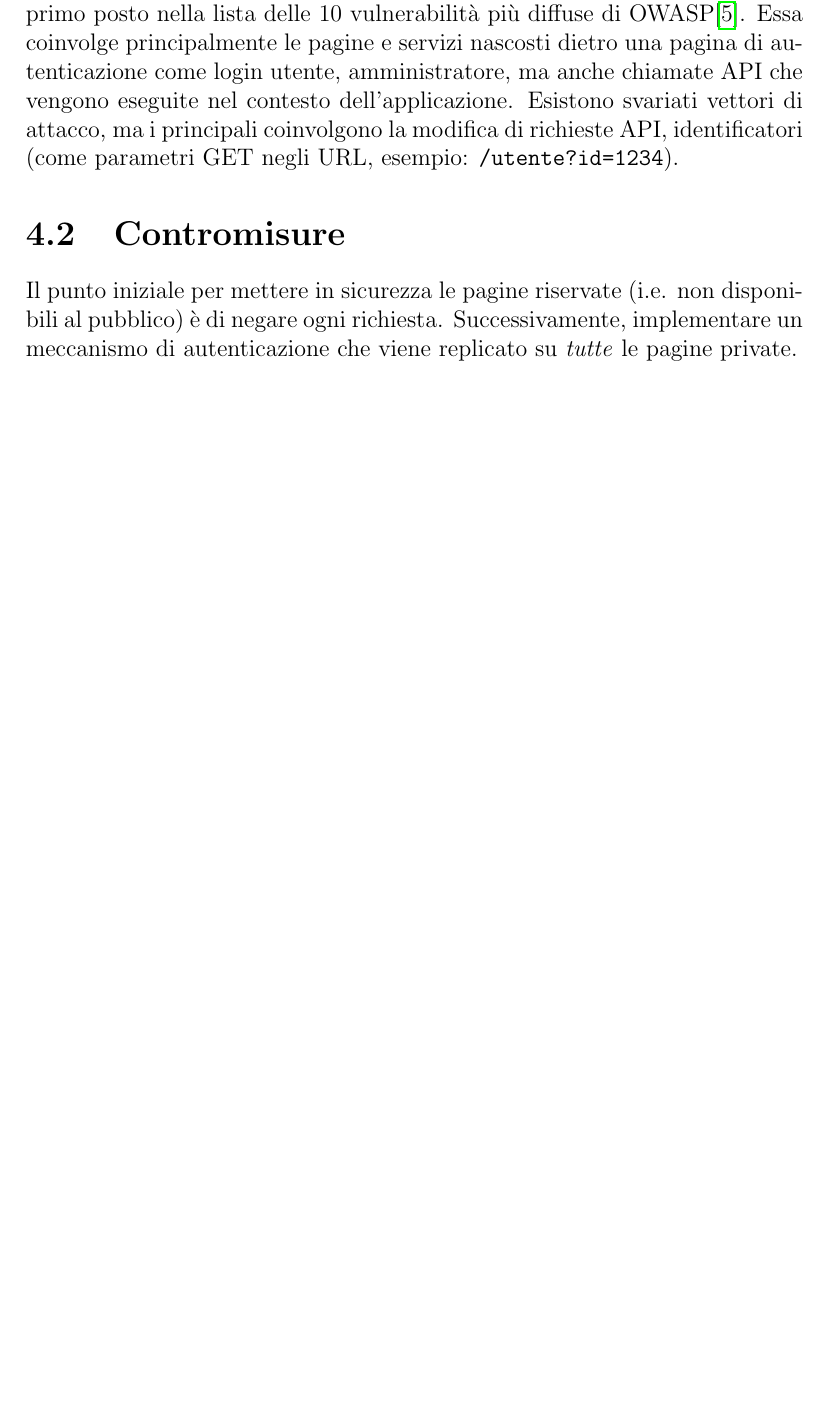
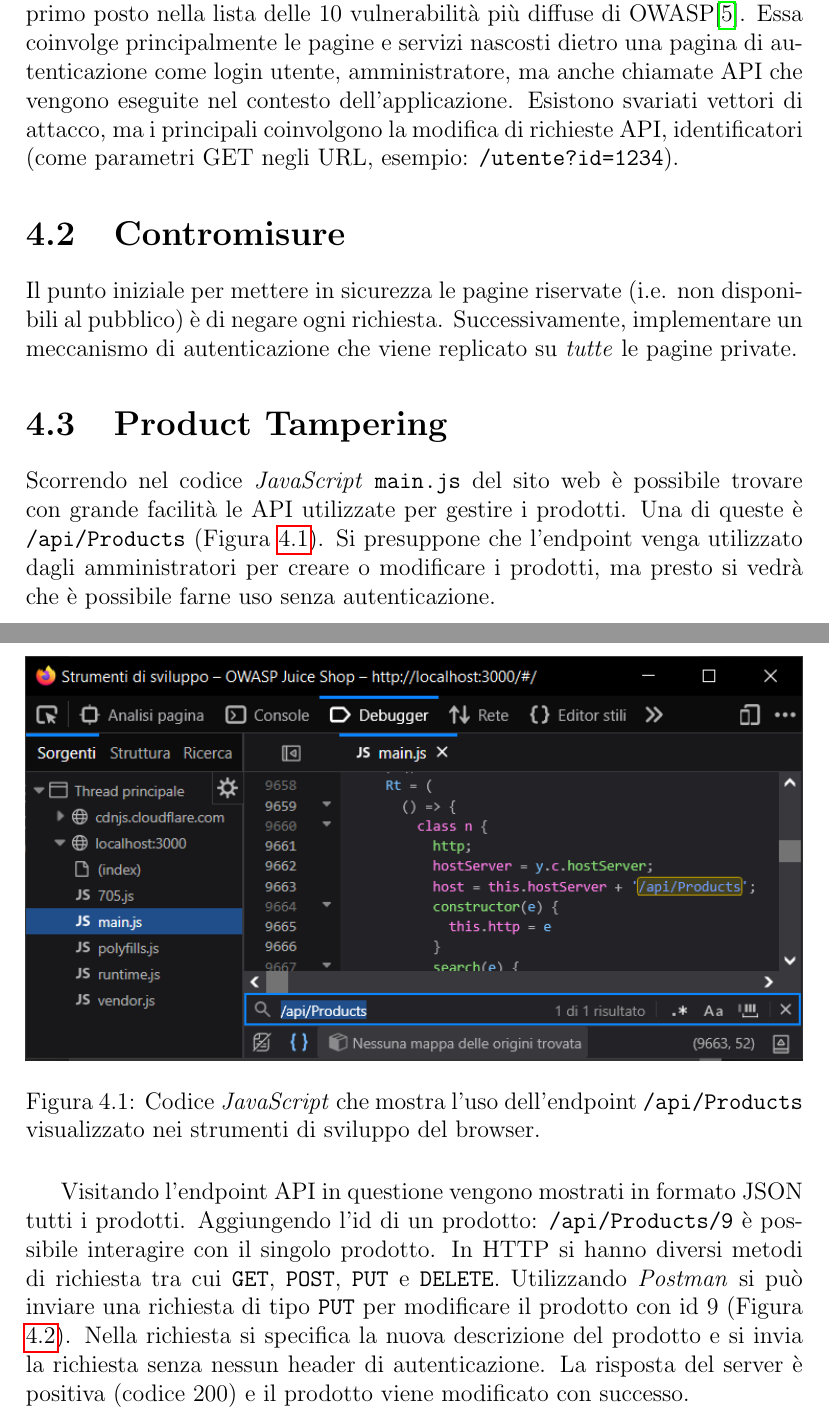
Before and after one commit to leonardogrimaldi/Report-OWASP-Juice-Shop, a LaTeX document (report-tex/report.tex): part of page 11 of 12 before the commit and two parts of pages 11 and 12 of 14 after it, the two joined at a grey line, cut so that both start at the same text, the shorter picture padded with empty space. Compiled offline with pdfLaTeX.

Commit message:
product tampering

```diff
--- a/report-tex/report.tex
+++ b/report-tex/report.tex
@@ -100,3 +100,12 @@
 Il controllo degli accessi errato è la vulnerabilità più diffusa che prende il primo posto nella lista delle 10 vulnerabilità più diffuse di OWASP\cite{broken-access-control-OWASP}. Essa coinvolge principalmente le pagine e servizi nascosti dietro una pagina di autenticazione come login utente, amministratore, ma anche chiamate API che vengono eseguite nel contesto dell'applicazione. Esistono svariati vettori di attacco, ma i principali coinvolgono la modifica di richieste API, identificatori (come parametri GET negli URL, esempio: \texttt{/utente?id=1234}).
 \section{Contromisure}
 Il punto iniziale per mettere in sicurezza le pagine riservate (i.e. non disponibili al pubblico) è di negare ogni richiesta. Successivamente, implementare un meccanismo di autenticazione che viene replicato su \textit{tutte} le pagine private.
+\section{Product Tampering}
+Scorrendo nel codice \textit{JavaScript} \texttt{main.js} del sito web è possibile trovare con grande facilità le API utilizzate per gestire i prodotti. Una di queste è \texttt{/api/Products} (Figura \ref{fig:api-products-devtools}). Si presuppone che l'endpoint venga utilizzato dagli amministratori per creare o modificare i prodotti, ma presto si vedrà che è possibile farne uso senza autenticazione.
+\begin{figure}[H]
+\centering
+\includegraphics[width=\textwidth,height=\textheight,keepaspectratio]{images/api-products-devtools.png}
+\caption{Codice \textit{JavaScript} che mostra l'uso dell'endpoint \texttt{/api/Products} visualizzato nei strumenti di sviluppo del browser.}
+\label{fig:api-products-devtools}
+\end{figure}
+Visitando l'endpoint API in questione vengono mostrati in formato JSON tutti i prodotti. Aggiungendo l'id di un prodotto: \texttt{/api/Products/9} è possibile interagire con il singolo prodotto. In HTTP si hanno diversi metodi di richiesta tra cui \texttt{GET}, \texttt{POST}, \texttt{PUT} e \texttt{DELETE}. Utilizzando \textit{Postman} si può inviare una richiesta di tipo \texttt{PUT} per modificare il prodotto con id 9 (Figura \ref{fig:api-products-put}). Nella richiesta si specifica la nuova descrizione del prodotto e si invia la richiesta senza nessun header di autenticazione. La risposta del server è positiva (codice 200) e il prodotto viene modificato con successo.
@@ -103,2 +116,4 @@
+\label{fig:api-products-put}
+\end{figure}
 \printbibliography
 \end{document}
```
Also changed, not shown: report-tex/images/api-products-devtools.png (added), report-tex/images/api-products-put.png (added), report-tex/report.tex (8 more changed lines).
